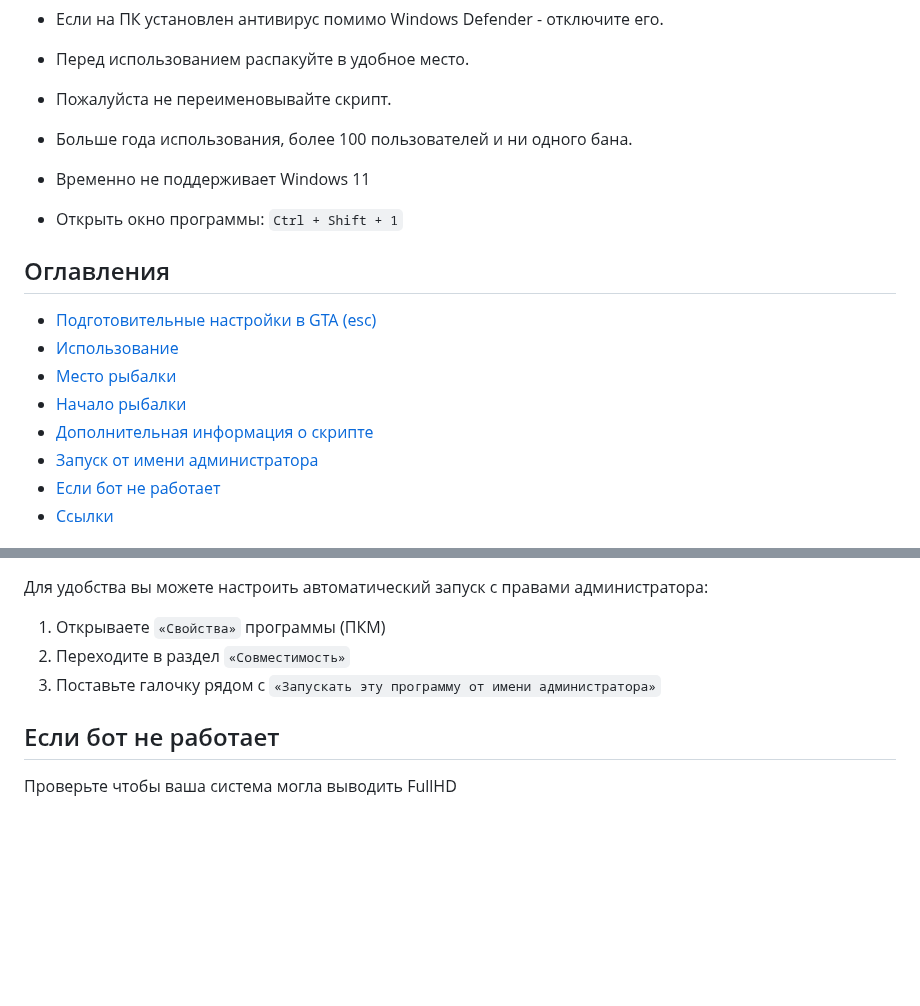
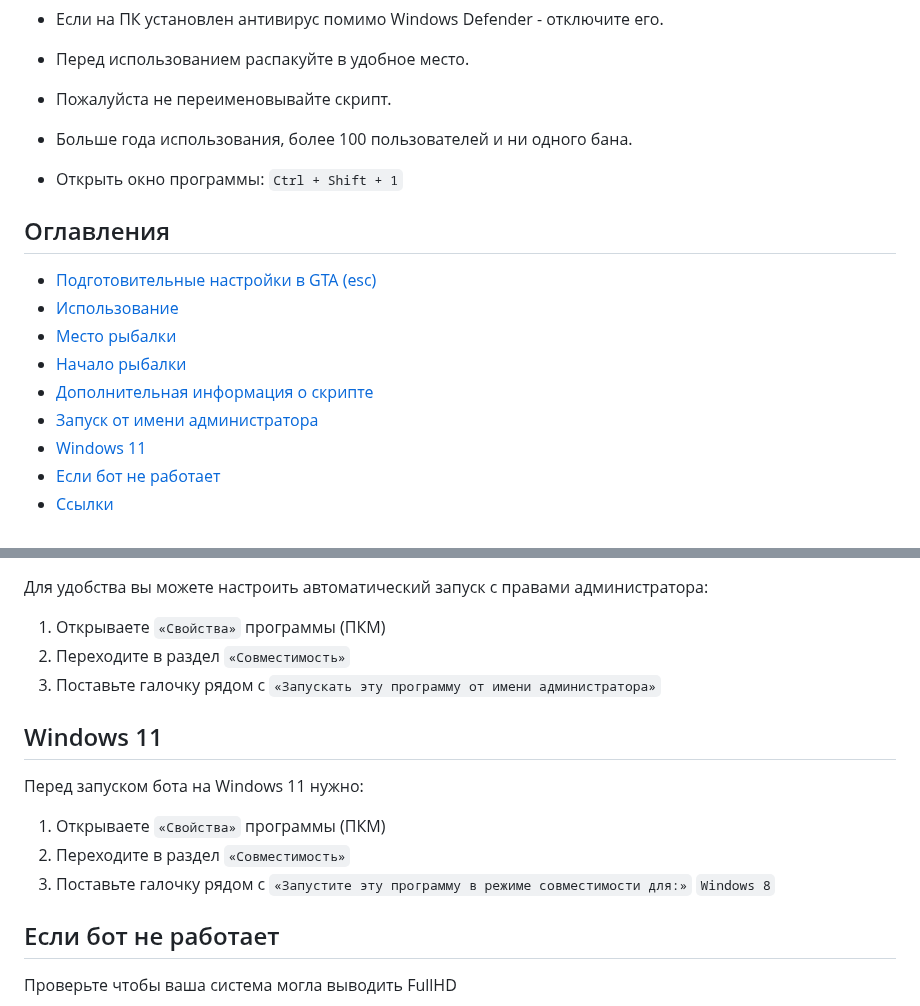
Before and after one commit to PaulTwelve/AutoFishBot-MajesticRP, a Markdown page: README.md, 2 parts joined by grey strips. Rendered like a GitHub page; blank space fills up the shorter version.

````diff
--- a/README.md
+++ b/README.md
@@ -15,8 +15,6 @@
 
 - Больше года использования, более 100 пользователей и ни одного бана.
 
-- Временно не поддерживает Windows 11
-
 - Открыть окно программы: ```Ctrl + Shift + 1```
 
 ## Оглавления
@@ -27,6 +25,7 @@
 * [Начало рыбалки](#начало-рыбалки)
 * [Дополнительная информация о скрипте](#дополнительная-информация-о-скрипте)
 * [Запуск от имени администратора](#запуск-от-имени-администратора)
+* [Windows 11](#windows-11)
 * [Если бот не работает](#если-бот-не-работает)
 * [Ссылки](#ссылки)
 
@@ -96,6 +95,14 @@
 2. Переходите в раздел ```«Совместимость»```
 3. Поставьте галочку рядом с ```«Запускать эту программу от имени администратора»```
 
+## Windows 11
+
+Перед запуском бота на Windows 11 нужно:
+
+1. Открываете ```«Свойства»``` программы (ПКМ)
+2. Переходите в раздел ```«Совместимость»```
+3. Поставьте галочку рядом с ```«Запустите эту программу в режиме совместимости для:»``` ```Windows 8```
+
 ## Если бот не работает
 Проверьте чтобы ваша система могла выводить FullHD
 
````
